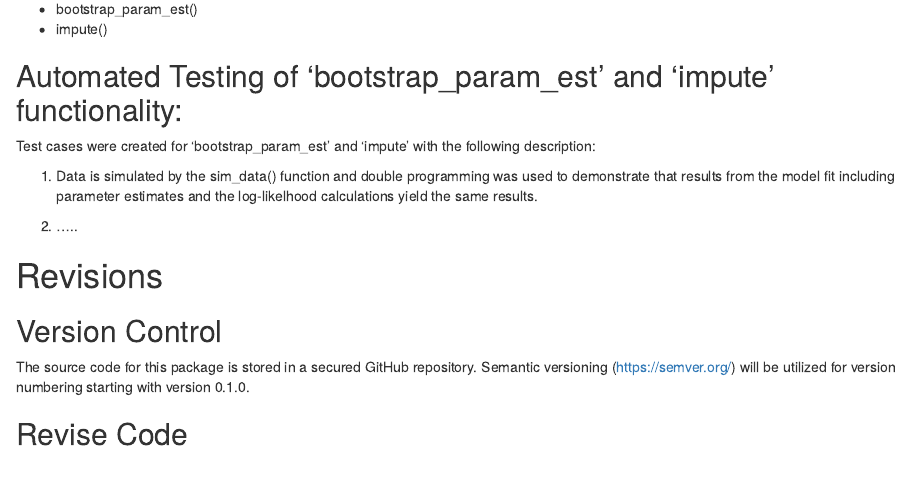
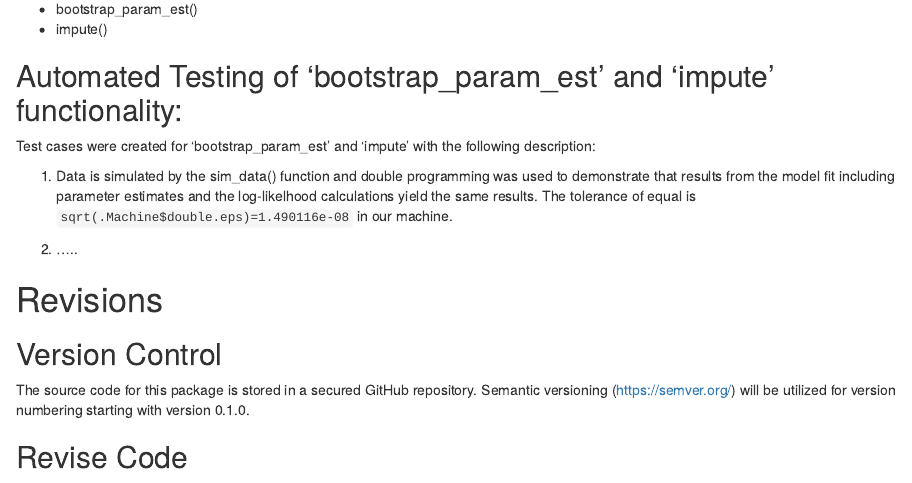
Before and after one commit to huchaoran-lilly/niaidMI, an R Markdown document (inst/validation_plan/validation_plan.Rmd): the page in a window 1100 px wide, from 710 px down. Rendered offline with R 4.5, knitr and Pandoc, with nearby package versions.

Commit message:
setup test; add test-est for BW estimation, pass; add equal tolerance in validation document; modified Makefile

```diff
--- a/inst/validation_plan.Rmd
+++ b/inst/validation_plan/validation_plan.Rmd
@@ -29,7 +29,7 @@ Many cases of clearly incorrect inputs are automatically tested in this package
 
 Test cases were created for 'bootstrap_param_est' and 'impute' with the following description:
 
-1. Data is simulated by the sim_data() function and double programming was used to demonstrate that results from the model fit including parameter estimates and the log-likelhood calculations yield the same results.
+1. Data is simulated by the sim_data() function and double programming was used to demonstrate that results from the model fit including parameter estimates and the log-likelhood calculations yield the same results. The tolerance of equal is `sqrt(.Machine$double.eps)=1.490116e-08` in our machine.
 
 2. .....
 
```
Also changed, not shown: inst/validation_plan/validation_plan.html (added), 6 other files.
